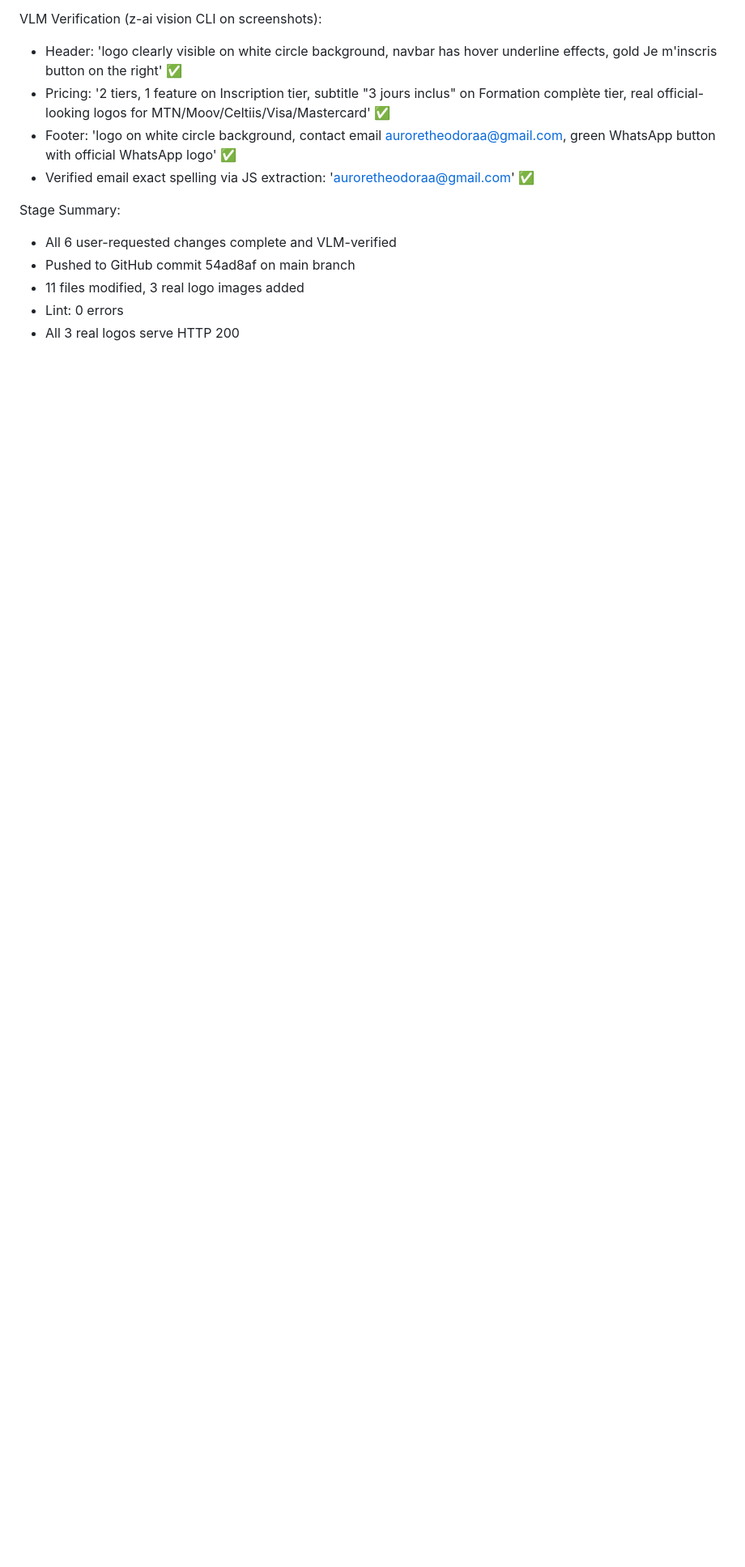
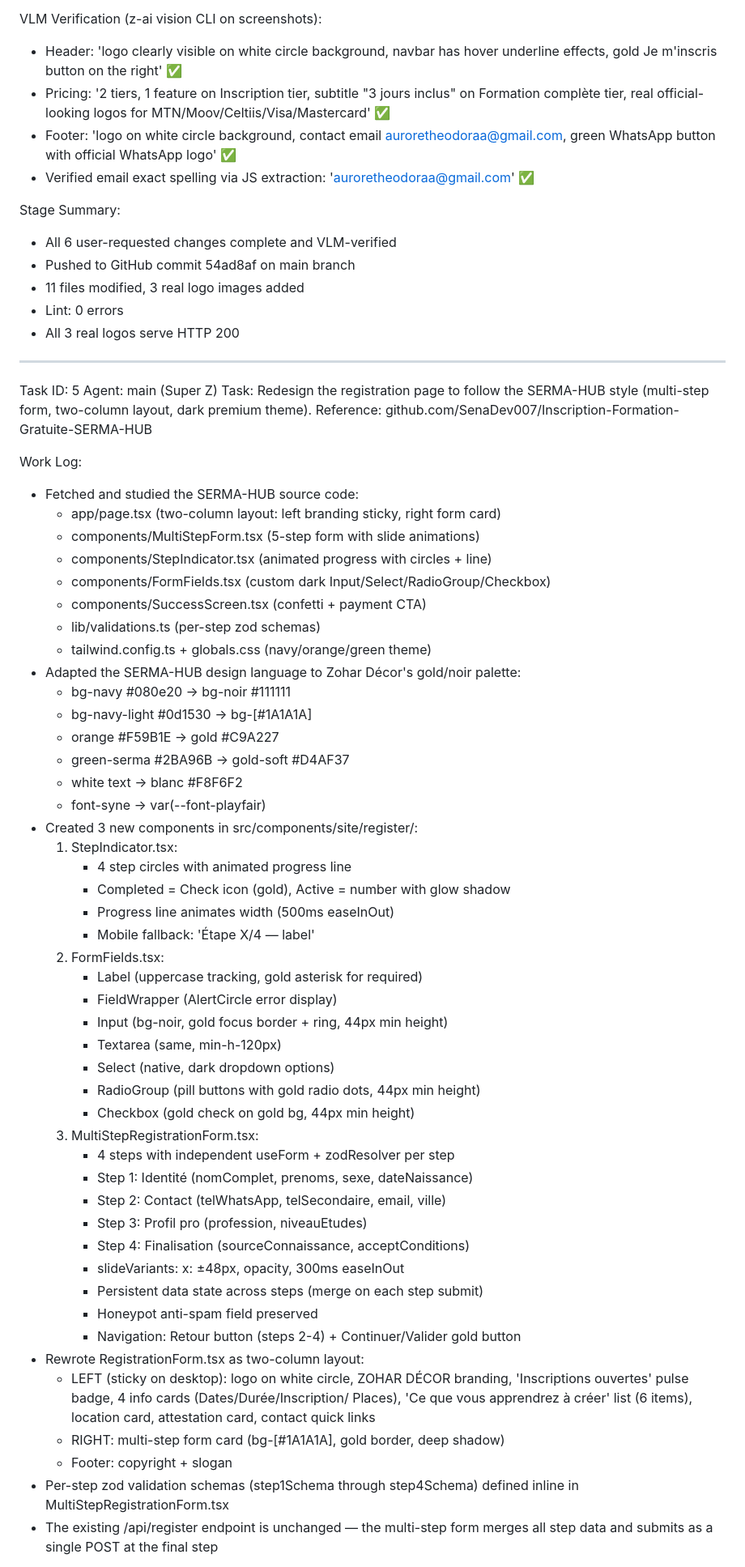
Before and after one commit to SenaDev007/Formulaire-Inscription-Zohar-Decor, a Markdown page: worklog.md, the part around one of its changes. Shown at 81% size. Drawn GitHub-style; blank space fills up the shorter version.

Commit message:
af28191a-06bb-424e-ae6e-66a2bbcb564e

```diff
--- a/worklog.md
+++ b/worklog.md
@@ -212,3 +212,61 @@ Stage Summary:
 - 11 files modified, 3 real logo images added
 - Lint: 0 errors
 - All 3 real logos serve HTTP 200
+
+---
+Task ID: 5
+Agent: main (Super Z)
+Task: Redesign the registration page to follow the SERMA-HUB style (multi-step form, two-column layout, dark premium theme). Reference: github.com/SenaDev007/Inscription-Formation-Gratuite-SERMA-HUB
+
+Work Log:
+- Fetched and studied the SERMA-HUB source code:
+  - app/page.tsx (two-column layout: left branding sticky, right form card)
+  - components/MultiStepForm.tsx (5-step form with slide animations)
+  - components/StepIndicator.tsx (animated progress with circles + line)
+  - components/FormFields.tsx (custom dark Input/Select/RadioGroup/Checkbox)
+  - components/SuccessScreen.tsx (confetti + payment CTA)
+  - lib/validations.ts (per-step zod schemas)
+  - tailwind.config.ts + globals.css (navy/orange/green theme)
+- Adapted the SERMA-HUB design language to Zohar Décor's gold/noir palette:
+  - bg-navy #080e20 → bg-noir #111111
+  - bg-navy-light #0d1530 → bg-[#1A1A1A]
+  - orange #F59B1E → gold #C9A227
+  - green-serma #2BA96B → gold-soft #D4AF37
+  - white text → blanc #F8F6F2
+  - font-syne → var(--font-playfair)
+- Created 3 new components in src/components/site/register/:
+  1. StepIndicator.tsx:
+     - 4 step circles with animated progress line
+     - Completed = Check icon (gold), Active = number with glow shadow
+     - Progress line animates width (500ms easeInOut)
+     - Mobile fallback: 'Étape X/4 — label'
+  2. FormFields.tsx:
+     - Label (uppercase tracking, gold asterisk for required)
+     - FieldWrapper (AlertCircle error display)
+     - Input (bg-noir, gold focus border + ring, 44px min height)
+     - Textarea (same, min-h-120px)
+     - Select (native, dark dropdown options)
+     - RadioGroup (pill buttons with gold radio dots, 44px min height)
+     - Checkbox (gold check on gold bg, 44px min height)
+  3. MultiStepRegistrationForm.tsx:
+     - 4 steps with independent useForm + zodResolver per step
+     - Step 1: Identité (nomComplet, prenoms, sexe, dateNaissance)
+     - Step 2: Contact (telWhatsApp, telSecondaire, email, ville)
+     - Step 3: Profil pro (profession, niveauEtudes)
+     - Step 4: Finalisation (sourceConnaissance, acceptConditions)
+     - slideVariants: x: ±48px, opacity, 300ms easeInOut
+     - Persistent data state across steps (merge on each step submit)
+     - Honeypot anti-spam field preserved
+     - Navigation: Retour button (steps 2-4) + Continuer/Valider gold button
+- Rewrote RegistrationForm.tsx as two-column layout:
+  - LEFT (sticky on desktop): logo on white circle, ZOHAR DÉCOR branding,
+    'Inscriptions ouvertes' pulse badge, 4 info cards (Dates/Durée/Inscription/
+    Places), 'Ce que vous apprendrez à créer' list (6 items), location card,
+    attestation card, contact quick links
+  - RIGHT: multi-step form card (bg-[#1A1A1A], gold border, deep shadow)
+  - Footer: copyright + slogan
+- Per-step zod validation schemas (step1Schema through step4Schema) defined
+  inline in MultiStepRegistrationForm.tsx
+- The existing /api/register endpoint is unchanged — the multi-step form
+  merges all step data and submits as a single POST at the final step
+
```
Also changed, not shown: other parts of worklog.md (+15 -0 lines).
